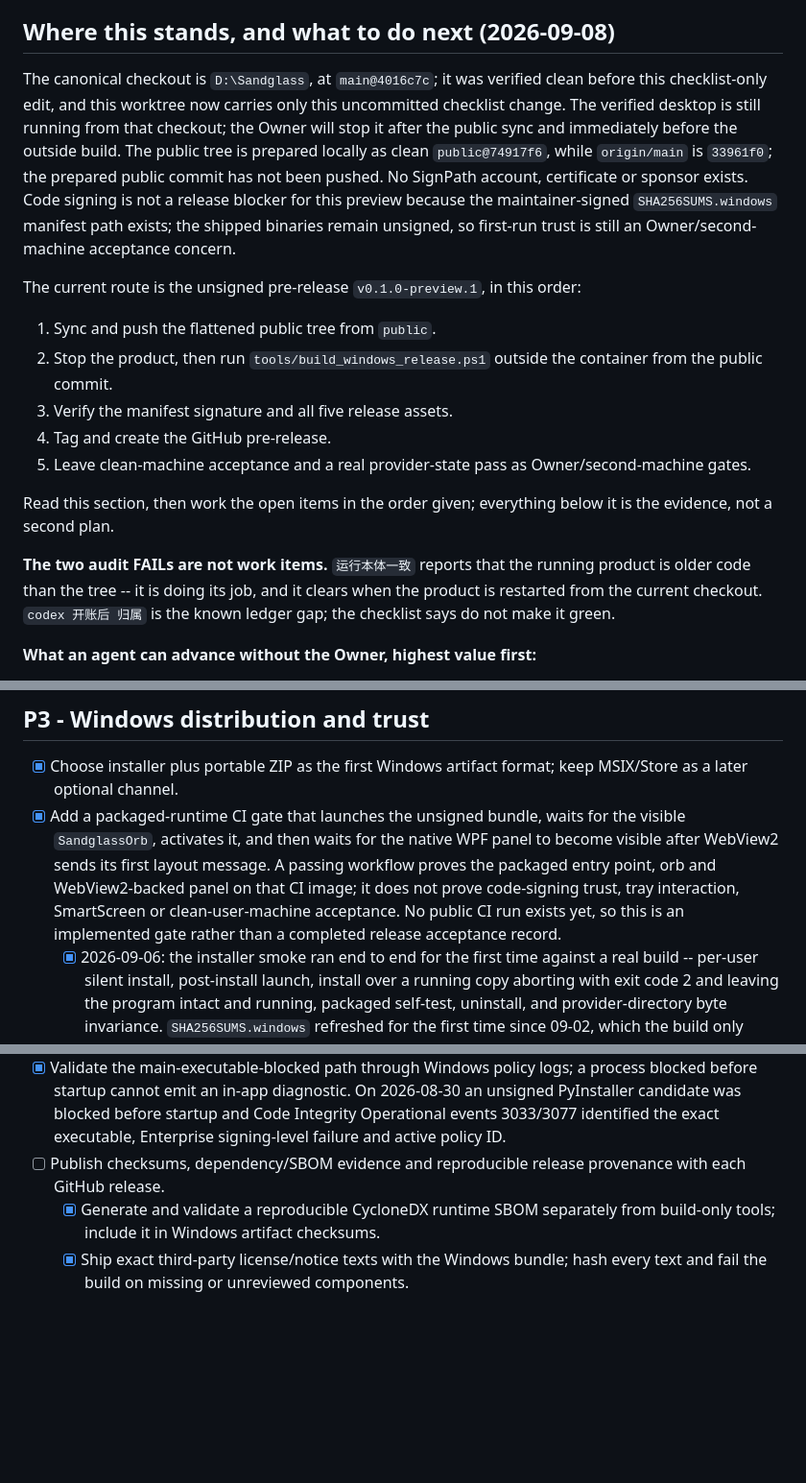
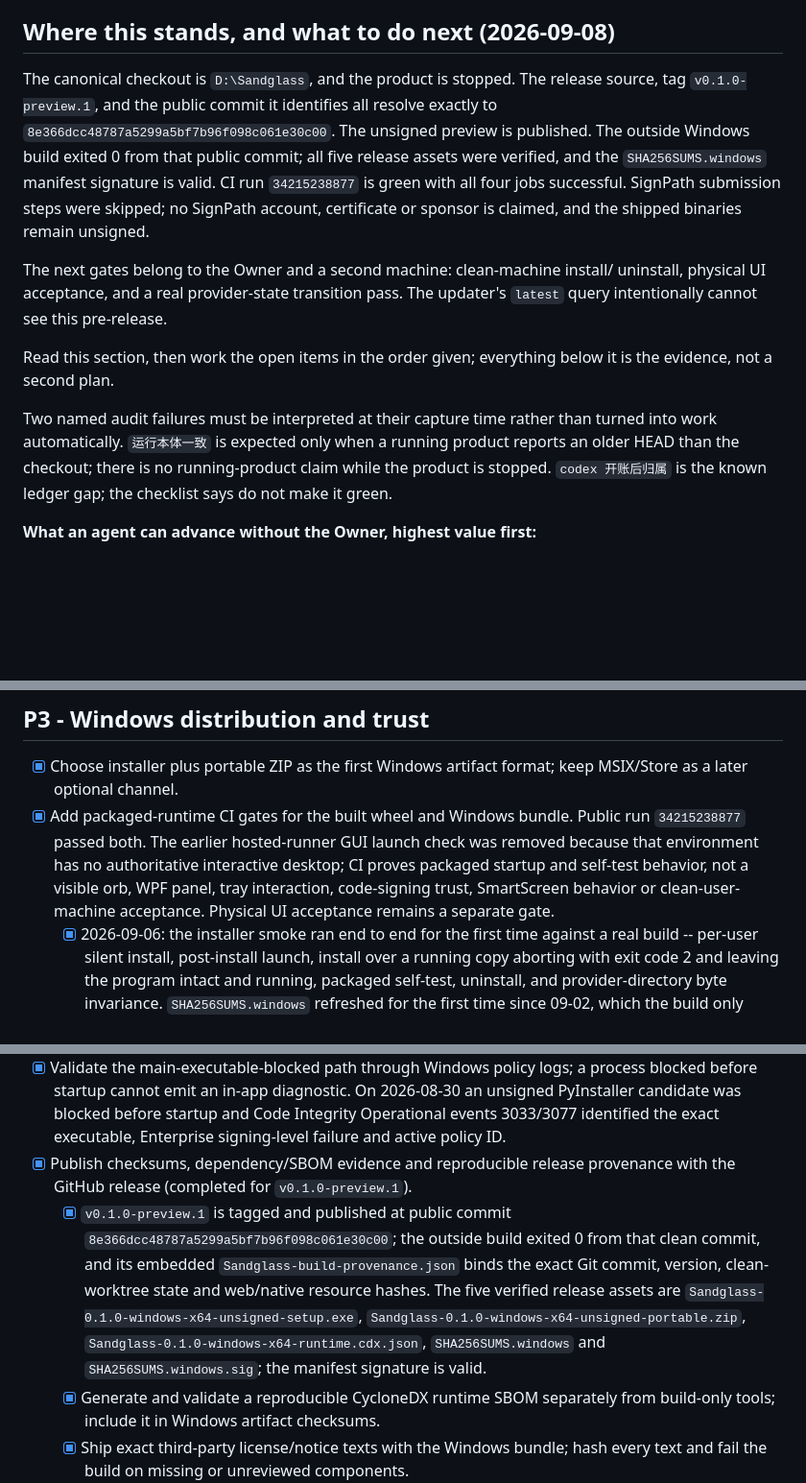
Before and after one commit to taiyun668/Sandglass, a Markdown page: docs/release-checklist.md, 3 parts joined by grey strips. Shown at 96% size. Drawn GitHub-style; blank space fills up the shorter version.

```diff
--- a/docs/release-checklist.md
+++ b/docs/release-checklist.md
@@ -5,34 +5,28 @@ privacy or correctness boundary.
 
 ## Where this stands, and what to do next (2026-09-08)
 
-The canonical checkout is `D:\Sandglass`, at `main@4016c7c`; it was verified
-clean before this checklist-only edit, and this worktree now carries only this
-uncommitted checklist change. The verified desktop is still running from that
-checkout; the Owner will stop it after the public sync and immediately before
-the outside build. The public tree is prepared locally as clean
-`public@74917f6`, while `origin/main` is `33961f0`; the prepared public commit
-has not been pushed. No SignPath account, certificate or sponsor exists. Code
-signing is not a release blocker for this preview because the maintainer-signed
-`SHA256SUMS.windows` manifest path exists; the shipped binaries remain unsigned,
-so first-run trust is still an Owner/second-machine acceptance concern.
+The canonical checkout is `D:\Sandglass`, and the product is stopped. The
+release source, tag `v0.1.0-preview.1`, and the public commit it identifies all
+resolve exactly to `8e366dcc48787a5299a5bf7b96f098c061e30c00`.
+The unsigned preview is published. The outside Windows build exited 0 from that
+public commit; all five release assets were verified, and the
+`SHA256SUMS.windows` manifest signature is valid. CI run `34215238877` is green
+with all four jobs successful. SignPath submission steps were skipped; no
+SignPath account, certificate or sponsor is claimed, and the shipped binaries
+remain unsigned.
 
-The current route is the unsigned pre-release `v0.1.0-preview.1`, in this order:
-
-1. Sync and push the flattened public tree from `public`.
-2. Stop the product, then run `tools/build_windows_release.ps1` outside the
-   container from the public commit.
-3. Verify the manifest signature and all five release assets.
-4. Tag and create the GitHub pre-release.
-5. Leave clean-machine acceptance and a real provider-state pass as
-   Owner/second-machine gates.
+The next gates belong to the Owner and a second machine: clean-machine install/
+uninstall, physical UI acceptance, and a real provider-state transition pass.
+The updater's `latest` query intentionally cannot see this pre-release.
 
 Read this section, then work the open items in the order given; everything below
 it is the evidence, not a second plan.
 
-**The two audit FAILs are not work items.** `运行本体一致` reports that the
-running product is older code than the tree -- it is doing its job, and it
-clears when the product is restarted from the current checkout. `codex 开账后
-归属` is the known ledger gap; the checklist says do not make it green.
+Two named audit failures must be interpreted at their capture time rather than
+turned into work automatically. `运行本体一致` is expected only when a running
+product reports an older HEAD than the checkout; there is no running-product
+claim while the product is stopped. `codex 开账后归属` is the known ledger gap;
+the checklist says do not make it green.
 
 **What an agent can advance without the Owner, highest value first:**
 
@@ -699,13 +693,12 @@ it as a release blocker, and do not make it green.
 
 - [x] Choose installer plus portable ZIP as the first Windows artifact format;
   keep MSIX/Store as a later optional channel.
-- [x] Add a packaged-runtime CI gate that launches the unsigned bundle, waits
-  for the visible `SandglassOrb`, activates it, and then waits for the native
-  WPF panel to become visible after WebView2 sends its first layout message.
-  A passing workflow proves the packaged entry point, orb and WebView2-backed
-  panel on that CI image; it does not prove code-signing trust, tray interaction,
-  SmartScreen or clean-user-machine acceptance. No public CI run exists yet, so
-  this is an implemented gate rather than a completed release acceptance record.
+- [x] Add packaged-runtime CI gates for the built wheel and Windows bundle.
+  Public run `34215238877` passed both. The earlier hosted-runner GUI launch
+  check was removed because that environment has no authoritative interactive
+  desktop; CI proves packaged startup and self-test behavior, not a visible orb,
+  WPF panel, tray interaction, code-signing trust, SmartScreen behavior or
+  clean-user-machine acceptance. Physical UI acceptance remains a separate gate.
   - [x] 2026-09-06: the installer smoke ran end to end for the first time
     against a real build -- per-user silent install, post-install launch, install
     over a running copy aborting with exit code 2 and leaving the program intact
@@ -841,7 +834,16 @@ it as a release blocker, and do not make it green.
   2026-08-30 an unsigned PyInstaller candidate was blocked before startup and
   Code Integrity Operational events 3033/3077 identified the exact executable,
   Enterprise signing-level failure and active policy ID.
-- [ ] Publish checksums, dependency/SBOM evidence and reproducible release provenance with each GitHub release.
+- [x] Publish checksums, dependency/SBOM evidence and reproducible release provenance with the GitHub release (completed for `v0.1.0-preview.1`).
+  - [x] `v0.1.0-preview.1` is tagged and published at public commit
+    `8e366dcc48787a5299a5bf7b96f098c061e30c00`; the outside build exited 0 from
+    that clean commit, and its embedded `Sandglass-build-provenance.json` binds
+    the exact Git commit, version, clean-worktree state and web/native resource
+    hashes. The five verified release assets are
+    `Sandglass-0.1.0-windows-x64-unsigned-setup.exe`,
+    `Sandglass-0.1.0-windows-x64-unsigned-portable.zip`,
+    `Sandglass-0.1.0-windows-x64-runtime.cdx.json`, `SHA256SUMS.windows` and
+    `SHA256SUMS.windows.sig`; the manifest signature is valid.
   - [x] Generate and validate a reproducible CycloneDX runtime SBOM separately
     from build-only tools; include it in Windows artifact checksums.
   - [x] Ship exact third-party license/notice texts with the Windows bundle;
```
Also changed, not shown: other parts of docs/release-checklist.md (+5 -5 lines), README.md (+6 -2 lines).
